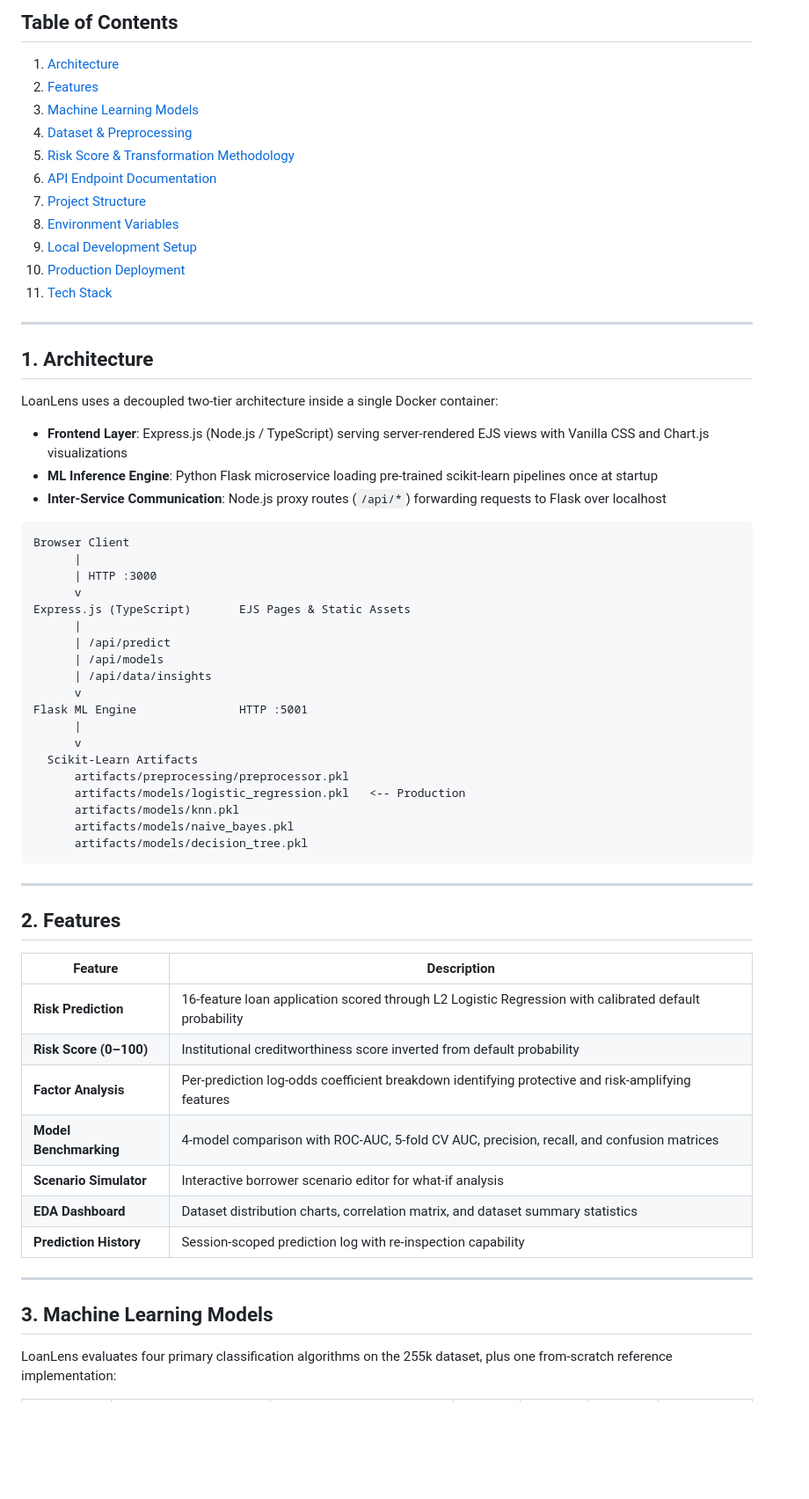
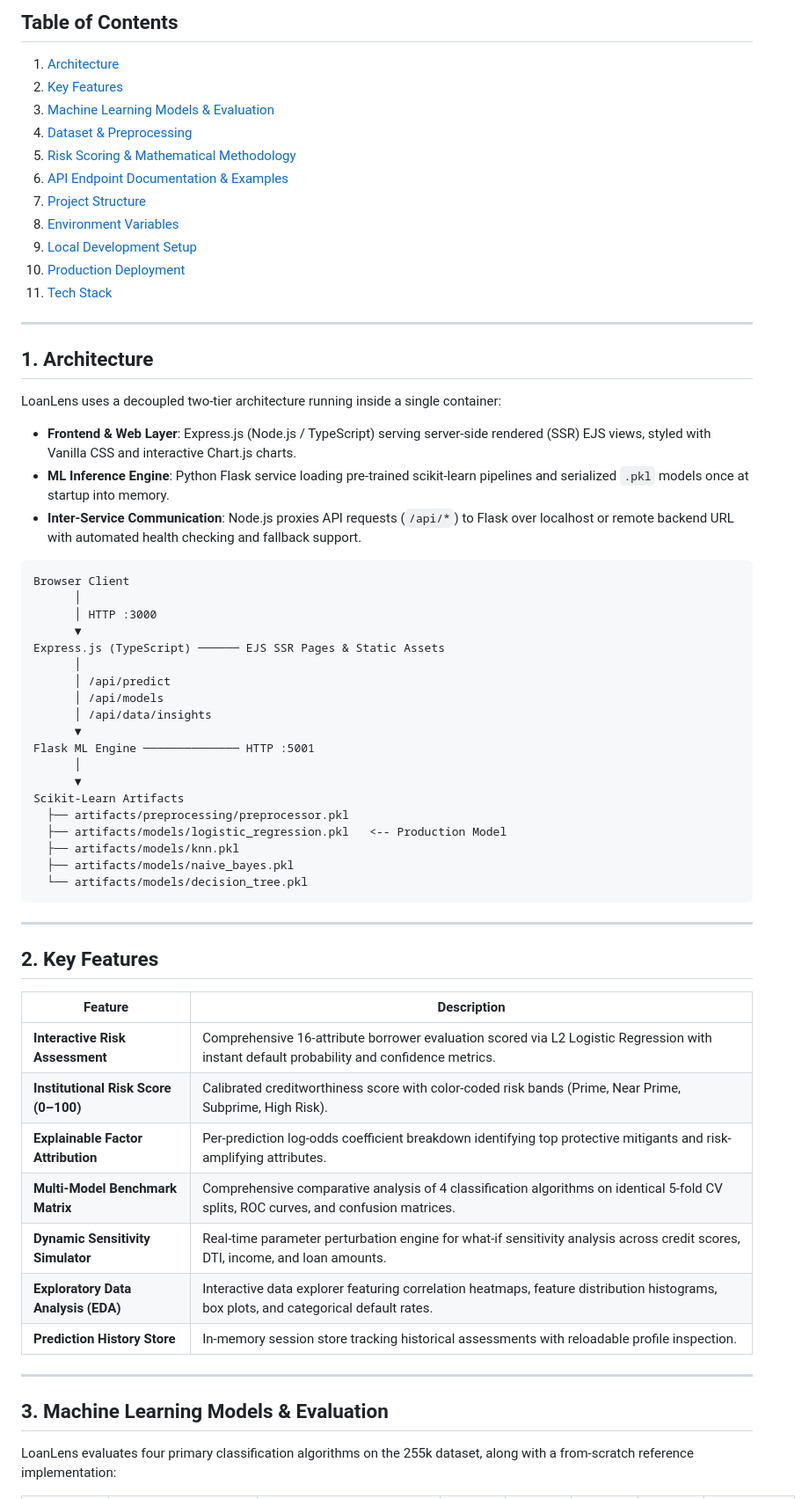
Before and after one commit to Bhaviik-5202/LoanLens, a Markdown page: README.md, the part around one of its changes. Shown at 88% size. Rendered like a GitHub page; blank space fills up the shorter version.

````diff
--- a/README.md
+++ b/README.md
@@ -19,11 +19,11 @@
 ## Table of Contents
 
 1. [Architecture](#1-architecture)
-2. [Features](#2-features)
-3. [Machine Learning Models](#3-machine-learning-models)
+2. [Key Features](#2-key-features)
+3. [Machine Learning Models & Evaluation](#3-machine-learning-models--evaluation)
 4. [Dataset & Preprocessing](#4-dataset--preprocessing)
-5. [Risk Score & Transformation Methodology](#5-risk-score--transformation-methodology)
-6. [API Endpoint Documentation](#6-api-endpoint-documentation)
+5. [Risk Scoring & Mathematical Methodology](#5-risk-scoring--mathematical-methodology)
+6. [API Endpoint Documentation & Examples](#6-api-endpoint-documentation--examples)
 7. [Project Structure](#7-project-structure)
 8. [Environment Variables](#8-environment-variables)
 9. [Local Development Setup](#9-local-development-setup)
@@ -34,51 +34,51 @@
 
 ## 1. Architecture
 
-LoanLens uses a decoupled two-tier architecture inside a single Docker container:
+LoanLens uses a decoupled two-tier architecture running inside a single container:
 
-- **Frontend Layer**: Express.js (Node.js / TypeScript) serving server-rendered EJS views with Vanilla CSS and Chart.js visualizations
-- **ML Inference Engine**: Python Flask microservice loading pre-trained scikit-learn pipelines once at startup
-- **Inter-Service Communication**: Node.js proxy routes (`/api/*`) forwarding requests to Flask over localhost
+- **Frontend & Web Layer**: Express.js (Node.js / TypeScript) serving server-side rendered (SSR) EJS views, styled with Vanilla CSS and interactive Chart.js charts.
+- **ML Inference Engine**: Python Flask service loading pre-trained scikit-learn pipelines and serialized `.pkl` models once at startup into memory.
+- **Inter-Service Communication**: Node.js proxies API requests (`/api/*`) to Flask over localhost or remote backend URL with automated health checking and fallback support.
 
 ```
 Browser Client
-      |
-      | HTTP :3000
-      v
-Express.js (TypeScript)       EJS Pages & Static Assets
-      |
-      | /api/predict
-      | /api/models
-      | /api/data/insights
-      v
-Flask ML Engine               HTTP :5001
-      |
-      v
-  Scikit-Learn Artifacts
-      artifacts/preprocessing/preprocessor.pkl
-      artifacts/models/logistic_regression.pkl   <-- Production
-      artifacts/models/knn.pkl
-      artifacts/models/naive_bayes.pkl
-      artifacts/models/decision_tree.pkl
+      │
+      │ HTTP :3000
+      ▼
+Express.js (TypeScript) ────── EJS SSR Pages & Static Assets
+      │
+      │ /api/predict
+      │ /api/models
+      │ /api/data/insights
+      ▼
+Flask ML Engine ────────────── HTTP :5001
+      │
+      ▼
+Scikit-Learn Artifacts
+  ├── artifacts/preprocessing/preprocessor.pkl
+  ├── artifacts/models/logistic_regression.pkl   <-- Production Model
+  ├── artifacts/models/knn.pkl
+  ├── artifacts/models/naive_bayes.pkl
+  └── artifacts/models/decision_tree.pkl
 ```
 
 ---
 
-## 2. Features
+## 2. Key Features
 
 | Feature | Description |
 |---|---|
-| **Risk Prediction** | 16-feature loan application scored through L2 Logistic Regression with calibrated default probability |
-| **Risk Score (0–100)** | Institutional creditworthiness score inverted from default probability |
-| **Factor Analysis** | Per-prediction log-odds coefficient breakdown identifying protective and risk-amplifying features |
-| **Model Benchmarking** | 4-model comparison with ROC-AUC, 5-fold CV AUC, precision, recall, and confusion matrices |
-| **Scenario Simulator** | Interactive borrower scenario editor for what-if analysis |
-| **EDA Dashboard** | Dataset distribution charts, correlation matrix, and dataset summary statistics |
-| **Prediction History** | Session-scoped prediction log with re-inspection capability |
+| **Interactive Risk Assessment** | Comprehensive 16-attribute borrower evaluation scored via L2 Logistic Regression with instant default probability and confidence metrics. |
+| **Institutional Risk Score (0–100)** | Calibrated creditworthiness score with color-coded risk bands (Prime, Near Prime, Subprime, High Risk). |
+| **Explainable Factor Attribution** | Per-prediction log-odds coefficient breakdown identifying top protective mitigants and risk-amplifying attributes. |
+| **Multi-Model Benchmark Matrix** | Comprehensive comparative analysis of 4 classification algorithms on identical 5-fold CV splits, ROC curves, and confusion matrices. |
+| **Dynamic Sensitivity Simulator** | Real-time parameter perturbation engine for what-if sensitivity analysis across credit scores, DTI, income, and loan amounts. |
+| **Exploratory Data Analysis (EDA)** | Interactive data explorer featuring correlation heatmaps, feature distribution histograms, box plots, and categorical default rates. |
+| **Prediction History Store** | In-memory session store tracking historical assessments with reloadable profile inspection. |
 
 ---
 
-## 3. Machine Learning Models
+## 3. Machine Learning Models & Evaluation
 
-LoanLens evaluates four primary classification algorithms on the 255k dataset, plus one from-scratch reference implementation:
+LoanLens evaluates four primary classification algorithms on the 255k dataset, along with a from-scratch reference implementation:
 
````
Also changed, not shown: other parts of README.md (+177 -209 lines).
